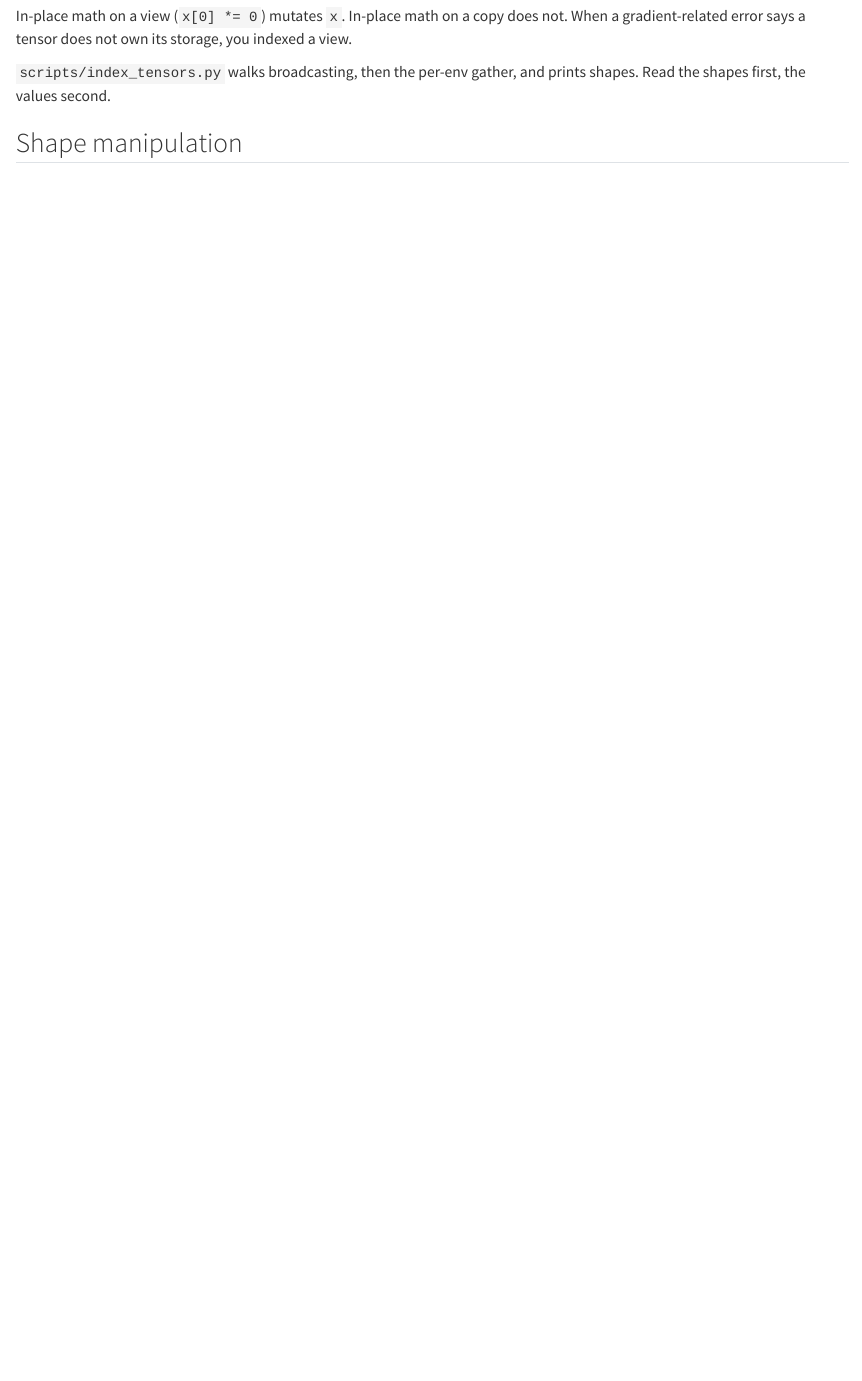
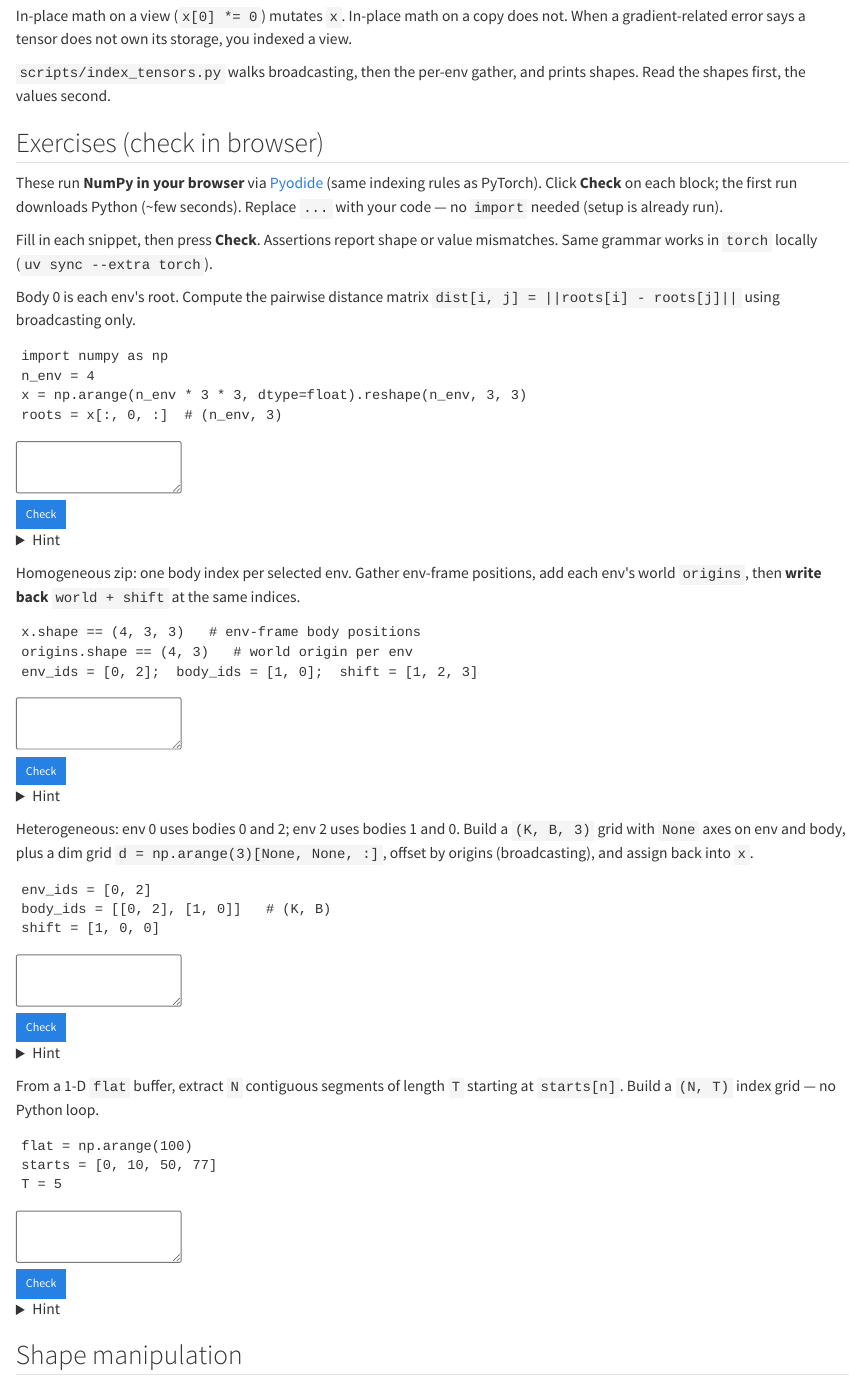
Before and after one commit to LearningFromEmbodiedExperienceLab/onboarding, a Quarto document (docs/tensor-array-indexing.qmd): the page in a window 1100 px wide, from 4280 px down. Rendered offline with R 4.5, knitr and Pandoc in place of Quarto, with nearby package versions.

Commit message:
Add browser-verifiable Pyodide exercises to tensor indexing chapter (#8)
* Add Pyodide tensor indexing exercises to the docs chapter

Browser-checkable NumPy exercises cover pairwise broadcasting, homogeneous
and heterogeneous gather/write-back with env origins, and flat sequence
sampling. Pyodide loads from CDN on first Check; AGENTS.md documents the flow.

Co-authored-by: Agent-3154 <Agent-3154@users.noreply.github.com>

* Fix heterogeneous exercise to use dim grid for (K, B, 3) gather

x[e, b, :] leaves a spurious length-1 axis; np.arange(3)[None, None, :]
matches the chapter's heterogeneous indexing pattern.

Co-authored-by: Agent-3154 <Agent-3154@users.noreply.github.com>

---------

Co-authored-by: Cursor Agent <cursoragent@cursor.com>
Co-authored-by: Agent-3154 <Agent-3154@users.noreply.github.com>

````diff
--- a/docs/tensor-array-indexing.qmd
+++ b/docs/tensor-array-indexing.qmd
@@ -190,6 +190,106 @@
 
 `scripts/index_tensors.py` walks broadcasting, then the per-env gather, and prints shapes. Read the shapes first, the values second.
 
+## Exercises (check in browser)
+
+These run **NumPy in your browser** via [Pyodide](https://pyodide.org/) (same indexing rules as PyTorch). Click **Check** on each block; the first run downloads Python (~few seconds). Replace `...` with your code — no `import` needed (setup is already run).
+
+```{=html}
+<div class="tensor-exercises-intro">
+  Fill in each snippet, then press <strong>Check</strong>. Assertions report shape or value mismatches.
+  Same grammar works in <code>torch</code> locally (<code>uv sync --extra torch</code>).
+</div>
+
+<div class="tensor-exercise" data-exercise-id="pairwise-broadcast">
+  <p class="exercise-title"></p>
+  <p class="exercise-prompt">
+    Body 0 is each env's root. Compute the pairwise distance matrix
+    <code>dist[i, j] = ||roots[i] - roots[j]||</code> using broadcasting only.
+  </p>
+  <pre class="exercise-setup">import numpy as np
+n_env = 4
+x = np.arange(n_env * 3 * 3, dtype=float).reshape(n_env, 3, 3)
+roots = x[:, 0, :]  # (n_env, 3)</pre>
+  <textarea class="exercise-code" spellcheck="false"></textarea>
+  <div class="exercise-actions">
+    <button type="button" class="btn btn-primary btn-sm exercise-check">Check</button>
+    <span class="exercise-status"></span>
+  </div>
+  <div class="exercise-feedback" hidden></div>
+  <details class="exercise-hint">
+    <summary>Hint</summary>
+    <p class="hint-body"></p>
+  </details>
+</div>
+
+<div class="tensor-exercise" data-exercise-id="homogeneous-world-write">
+  <p class="exercise-title"></p>
+  <p class="exercise-prompt">
+    Homogeneous zip: one body index per selected env. Gather env-frame positions,
+    add each env's world <code>origins</code>, then <strong>write back</strong>
+    <code>world + shift</code> at the same indices.
+  </p>
+  <pre class="exercise-setup">x.shape == (4, 3, 3)   # env-frame body positions
+origins.shape == (4, 3)   # world origin per env
+env_ids = [0, 2];  body_ids = [1, 0];  shift = [1, 2, 3]</pre>
+  <textarea class="exercise-code" spellcheck="false"></textarea>
+  <div class="exercise-actions">
+    <button type="button" class="btn btn-primary btn-sm exercise-check">Check</button>
+    <span class="exercise-status"></span>
+  </div>
+  <div class="exercise-feedback" hidden></div>
+  <details class="exercise-hint">
+    <summary>Hint</summary>
+    <p class="hint-body"></p>
+  </details>
+</div>
+
+<div class="tensor-exercise" data-exercise-id="heterogeneous-world-write">
+  <p class="exercise-title"></p>
+  <p class="exercise-prompt">
+    Heterogeneous: env 0 uses bodies 0 and 2; env 2 uses bodies 1 and 0.
+    Build a <code>(K, B, 3)</code> grid with <code>None</code> axes on env and body,
+    plus a dim grid <code>d = np.arange(3)[None, None, :]</code>, offset by origins
+    (broadcasting), and assign back into <code>x</code>.
+  </p>
+  <pre class="exercise-setup">env_ids = [0, 2]
+body_ids = [[0, 2], [1, 0]]   # (K, B)
+shift = [1, 0, 0]</pre>
+  <textarea class="exercise-code" spellcheck="false"></textarea>
+  <div class="exercise-actions">
+    <button type="button" class="btn btn-primary btn-sm exercise-check">Check</button>
+    <span class="exercise-status"></span>
+  </div>
+  <div class="exercise-feedback" hidden></div>
+  <details class="exercise-hint">
+    <summary>Hint</summary>
+    <p class="hint-body"></p>
+  </details>
+</div>
+
+<div class="tensor-exercise" data-exercise-id="sequence-sampling">
+  <p class="exercise-title"></p>
+  <p class="exercise-prompt">
+    From a 1-D <code>flat</code> buffer, extract <code>N</code> contiguous segments of
+    length <code>T</code> starting at <code>starts[n]</code>. Build a
+    <code>(N, T)</code> index grid — no Python loop.
+  </p>
+  <pre class="exercise-setup">flat = np.arange(100)
+starts = [0, 10, 50, 77]
+T = 5</pre>
+  <textarea class="exercise-code" spellcheck="false"></textarea>
+  <div class="exercise-actions">
+    <button type="button" class="btn btn-primary btn-sm exercise-check">Check</button>
+    <span class="exercise-status"></span>
+  </div>
+  <div class="exercise-feedback" hidden></div>
+  <details class="exercise-hint">
+    <summary>Hint</summary>
+    <p class="hint-body"></p>
+  </details>
+</div>
+```
+
 ## Shape manipulation
 
 Indexing *selects*. These ops *rearrange* axes without (usually) changing values. `scripts/reshape_tensors.py` prints each case.
````
Also changed, not shown: AGENTS.md (+4 -1 lines), docs/_quarto.yml, 3 other files.
